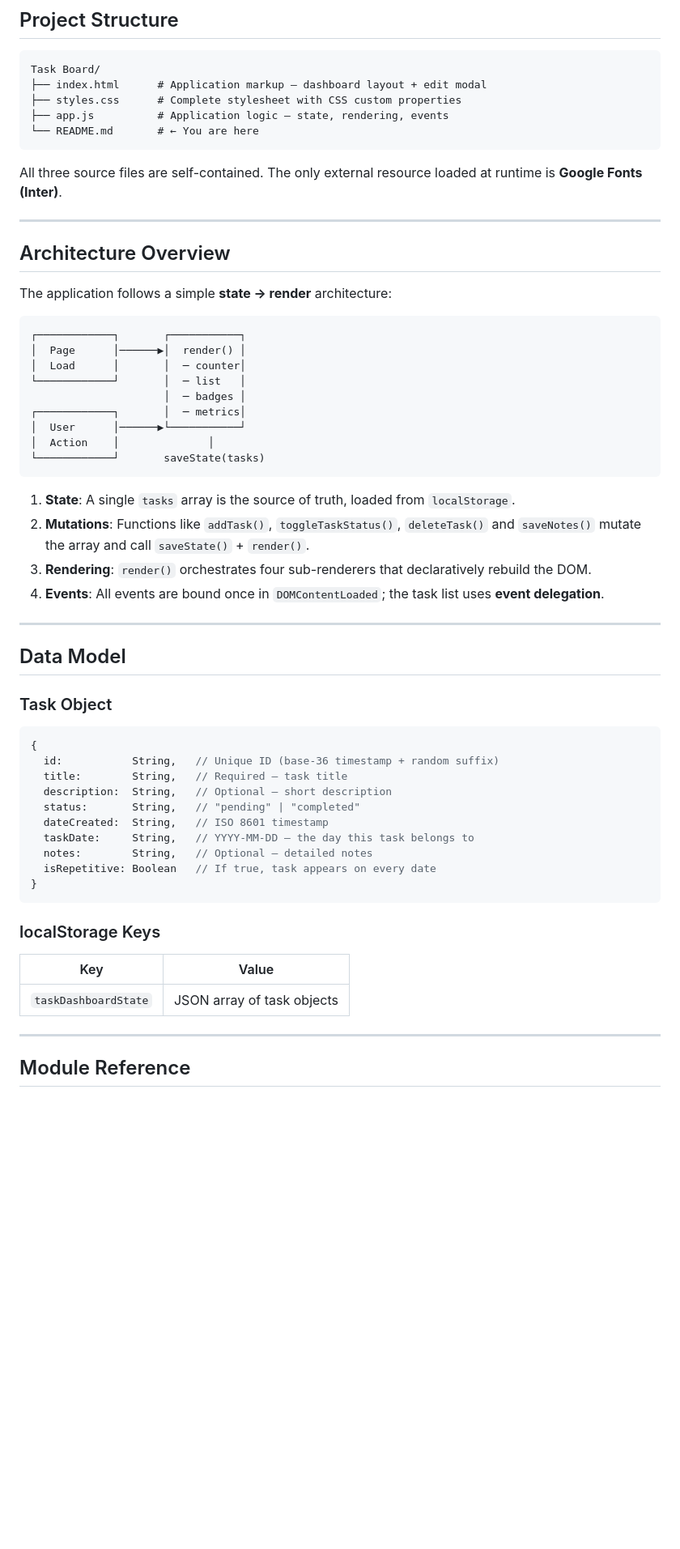
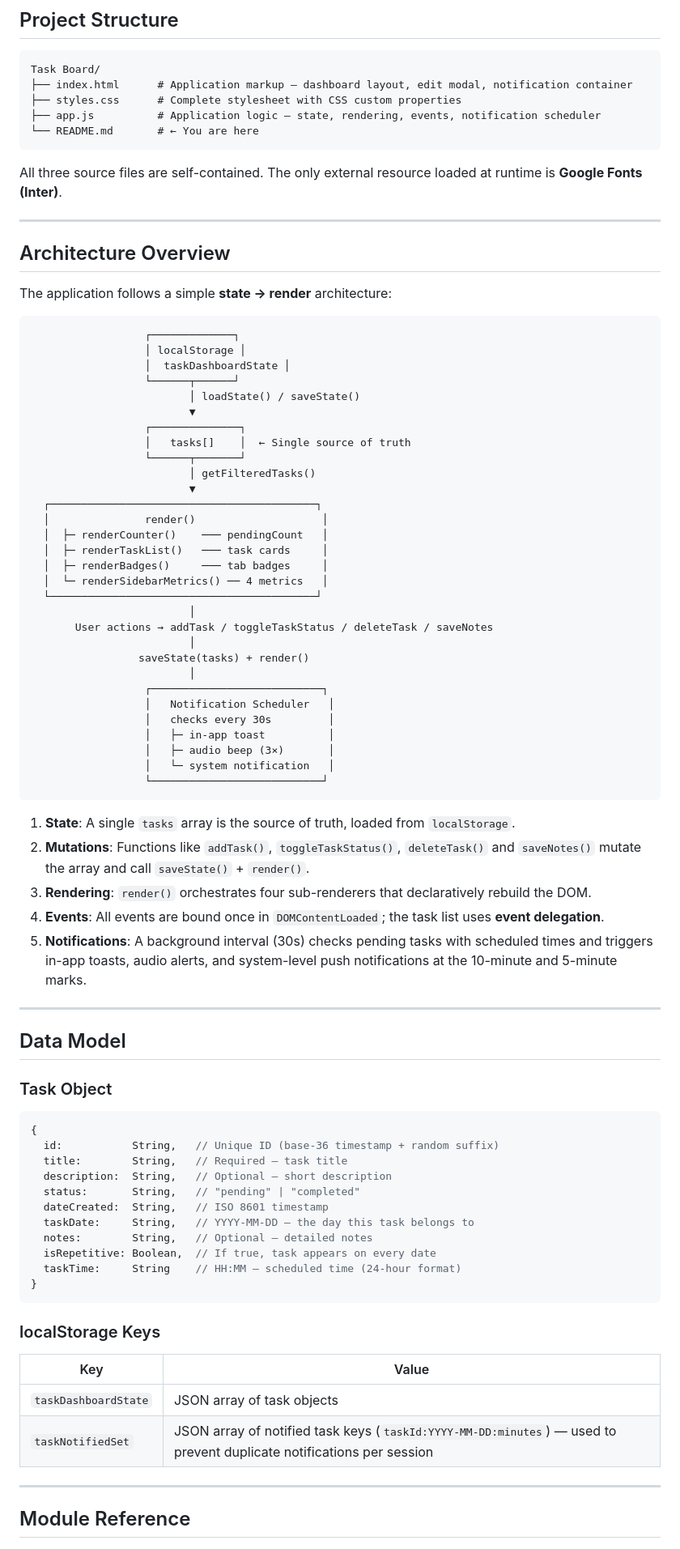
Before and after one commit to Holuwasegun/Task-Board, a Markdown page: README.md, the part around one of its changes. Shown at 81% size. GitHub-like rendering; blank space fills up the shorter version.

````diff
--- a/README.md
+++ b/README.md
@@ -59,9 +64,9 @@ npx -y serve .
 
 ```
 Task Board/
-├── index.html      # Application markup — dashboard layout + edit modal
+├── index.html      # Application markup — dashboard layout, edit modal, notification container
 ├── styles.css      # Complete stylesheet with CSS custom properties
-├── app.js          # Application logic — state, rendering, events
+├── app.js          # Application logic — state, rendering, events, notification scheduler
 └── README.md       # ← You are here
 ```
 
@@ -74,21 +79,43 @@ All three source files are self-contained. The only external resource loaded at
 The application follows a simple **state → render** architecture:
 
 ```
-┌────────────┐       ┌───────────┐
-│  Page      │──────▶│  render() │
-│  Load      │       │  ─ counter│
-└────────────┘       │  ─ list   │
-                     │  ─ badges │
-┌────────────┐       │  ─ metrics│
-│  User      │──────▶└───────────┘
-│  Action    │              │
-└────────────┘       saveState(tasks)
+                  ┌─────────────┐
+                  │ localStorage │
+                  │  taskDashboardState │
+                  └──────┬──────┘
+                         │ loadState() / saveState()
+                         ▼
+                  ┌──────────────┐
+                  │   tasks[]    │  ← Single source of truth
+                  └──────┬───────┘
+                         │ getFilteredTasks()
+                         ▼
+  ┌──────────────────────────────────────────┐
+  │               render()                    │
+  │  ├─ renderCounter()    ─── pendingCount   │
+  │  ├─ renderTaskList()   ─── task cards     │
+  │  ├─ renderBadges()     ─── tab badges     │
+  │  └─ renderSidebarMetrics() ── 4 metrics   │
+  └──────────────────────────────────────────┘
+                         │
+       User actions → addTask / toggleTaskStatus / deleteTask / saveNotes
+                         │
+                 saveState(tasks) + render()
+                         │
+                  ┌───────────────────────────┐
+                  │   Notification Scheduler   │
+                  │   checks every 30s         │
+                  │   ├─ in-app toast          │
+                  │   ├─ audio beep (3×)       │
+                  │   └─ system notification   │
+                  └───────────────────────────┘
 ```
 
 1. **State**: A single `tasks` array is the source of truth, loaded from `localStorage`.
 2. **Mutations**: Functions like `addTask()`, `toggleTaskStatus()`, `deleteTask()` and `saveNotes()` mutate the array and call `saveState()` + `render()`.
 3. **Rendering**: `render()` orchestrates four sub-renderers that declaratively rebuild the DOM.
 4. **Events**: All events are bound once in `DOMContentLoaded`; the task list uses **event delegation**.
+5. **Notifications**: A background interval (30s) checks pending tasks with scheduled times and triggers in-app toasts, audio alerts, and system-level push notifications at the 10-minute and 5-minute marks.
 
 ---
 
@@ -105,7 +132,8 @@ The application follows a simple **state → render** architecture:
   dateCreated:  String,   // ISO 8601 timestamp
   taskDate:     String,   // YYYY-MM-DD — the day this task belongs to
   notes:        String,   // Optional — detailed notes
-  isRepetitive: Boolean   // If true, task appears on every date
+  isRepetitive: Boolean,  // If true, task appears on every date
+  taskTime:     String    // HH:MM — scheduled time (24-hour format)
 }
 ```
 
@@ -114,6 +142,7 @@ The application follows a simple **state → render** architecture:
 | Key | Value |
 |---|---|
 | `taskDashboardState` | JSON array of task objects |
+| `taskNotifiedSet` | JSON array of notified task keys (`taskId:YYYY-MM-DD:minutes`) — used to prevent duplicate notifications per session |
 
 ---
 
````
Also changed, not shown: other parts of README.md (+73 -17 lines).
